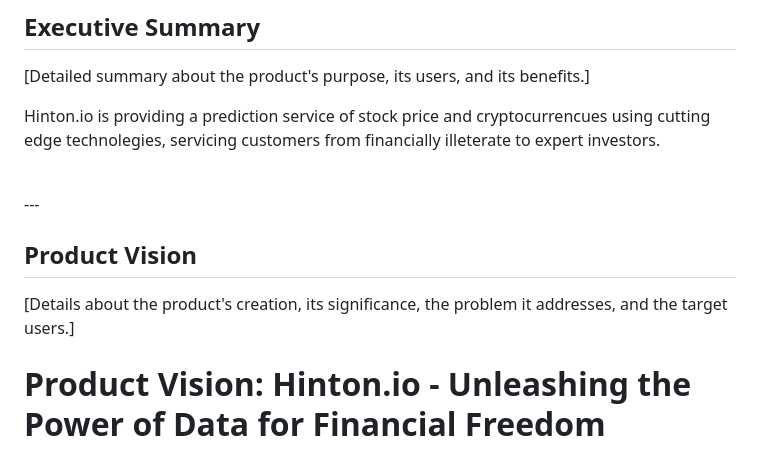
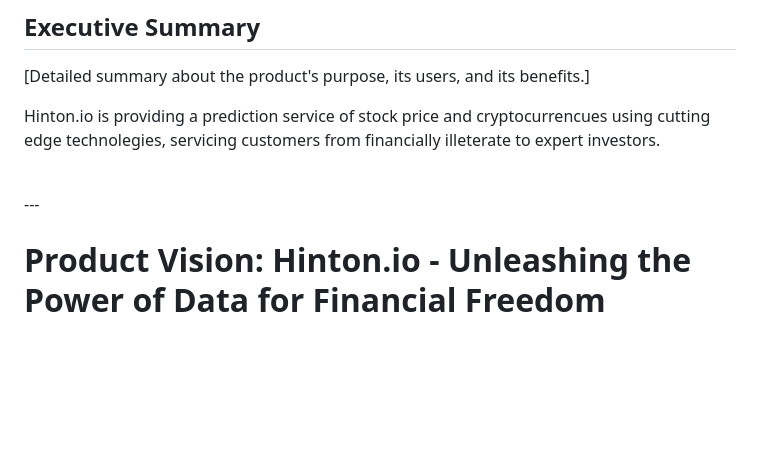
Before and after one commit to PiethonV1/csci401w-sandbox-web-scrapingg, a Markdown page: 1-product-vision.md, the part around the change. GitHub-like rendering; blank space fills up the shorter version.

Commit message:
fixed vision

```diff
--- a/1-product-vision.md
+++ b/1-product-vision.md
@@ -34,9 +34,6 @@ Hinton.io is providing a prediction service of stock price and cryptocurrencues
 
 <br>
 ---
-
-## Product Vision
-[Details about the product's creation, its significance, the problem it addresses, and the target users.]
 
 # Product Vision: Hinton.io - Unleashing the Power of Data for Financial Freedom
 
```
